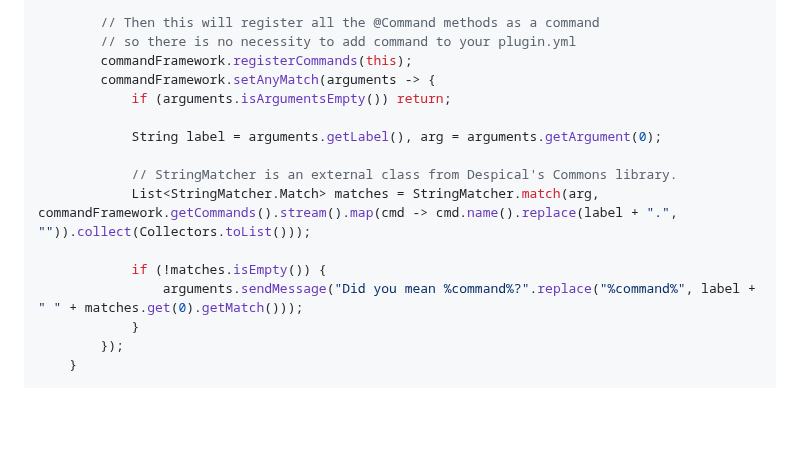
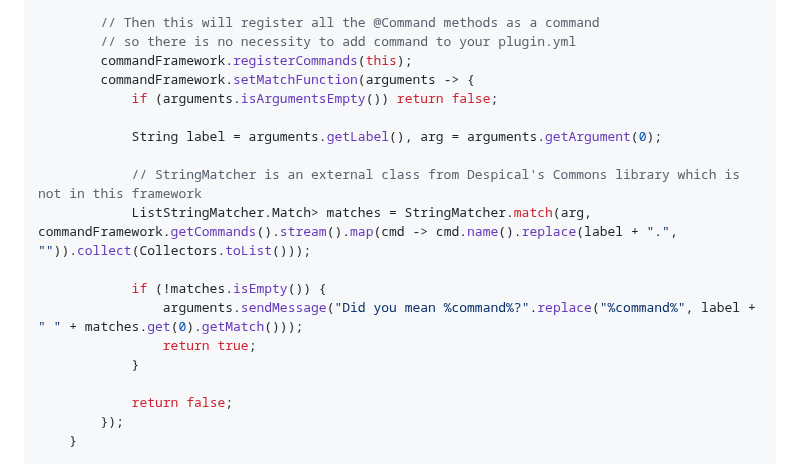
Before and after one commit to Despical/CommandFramework, a Markdown page: .github/README.md, the part around the change. GitHub-like rendering; blank space fills up the shorter version.

```diff
--- a/.github/README.md
+++ b/.github/README.md
@@ -69,17 +69,20 @@ public class ExampleClass extends JavaPlugin {
         // Then this will register all the @Command methods as a command
         // so there is no necessity to add command to your plugin.yml
         commandFramework.registerCommands(this);
-        commandFramework.setAnyMatch(arguments -> {
-            if (arguments.isArgumentsEmpty()) return;
+        commandFramework.setMatchFunction(arguments -> {
+            if (arguments.isArgumentsEmpty()) return false;
 
             String label = arguments.getLabel(), arg = arguments.getArgument(0);
 
-            // StringMatcher is an external class from Despical's Commons library.
-            List<StringMatcher.Match> matches = StringMatcher.match(arg, commandFramework.getCommands().stream().map(cmd -> cmd.name().replace(label + ".", "")).collect(Collectors.toList()));
+            // StringMatcher is an external class from Despical's Commons library which is not in this framework
+            ListStringMatcher.Match> matches = StringMatcher.match(arg, commandFramework.getCommands().stream().map(cmd -> cmd.name().replace(label + ".", "")).collect(Collectors.toList()));
 
             if (!matches.isEmpty()) {
                 arguments.sendMessage("Did you mean %command%?".replace("%command%", label + " " + matches.get(0).getMatch()));
+                return true;
             }
+
+            return false;
         });
     }
 
```
